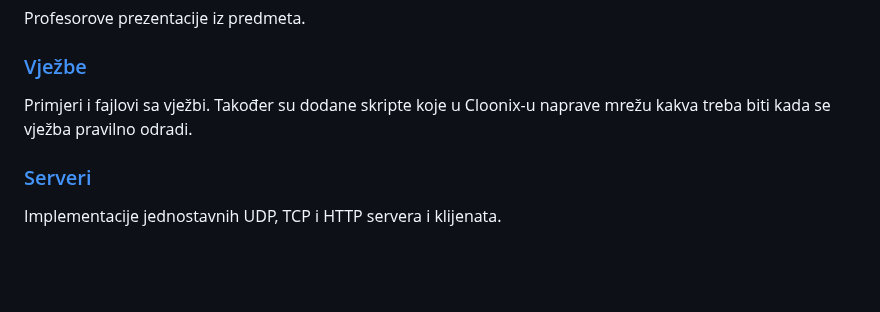
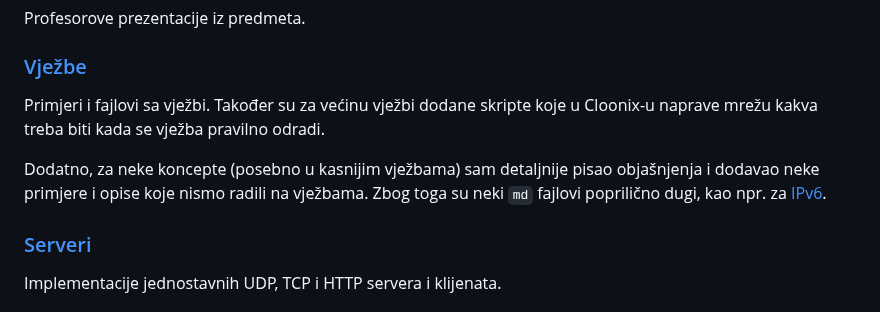
Before and after one commit to mahirsuljic-fet/RM, a Markdown page: README.md, the part around the change. Rendered like a GitHub page; folded sections open; blank space fills up the shorter version.

Commit message:
Added extra description to Vjezbe

```diff
--- a/README.md
+++ b/README.md
@@ -28,7 +28,10 @@ Profesorove prezentacije iz predmeta.
 
 ### [Vježbe](./Vjezbe)
 Primjeri i fajlovi sa vježbi.
-Također su dodane skripte koje u Cloonix-u naprave mrežu kakva treba biti kada se vježba pravilno odradi.
+Također su za većinu vježbi dodane skripte koje u Cloonix-u naprave mrežu kakva treba biti kada se vježba pravilno odradi.
+
+Dodatno, za neke koncepte (posebno u kasnijim vježbama) sam detaljnije pisao objašnjenja i dodavao neke primjere i opise koje nismo radili na vježbama.
+Zbog toga su neki `md` fajlovi poprilično dugi, kao npr. za [IPv6](./Vjezbe/v9/v9.md).
 
 ### [Serveri](./Serveri)
 Implementacije jednostavnih UDP, TCP i HTTP servera i klijenata.
```
